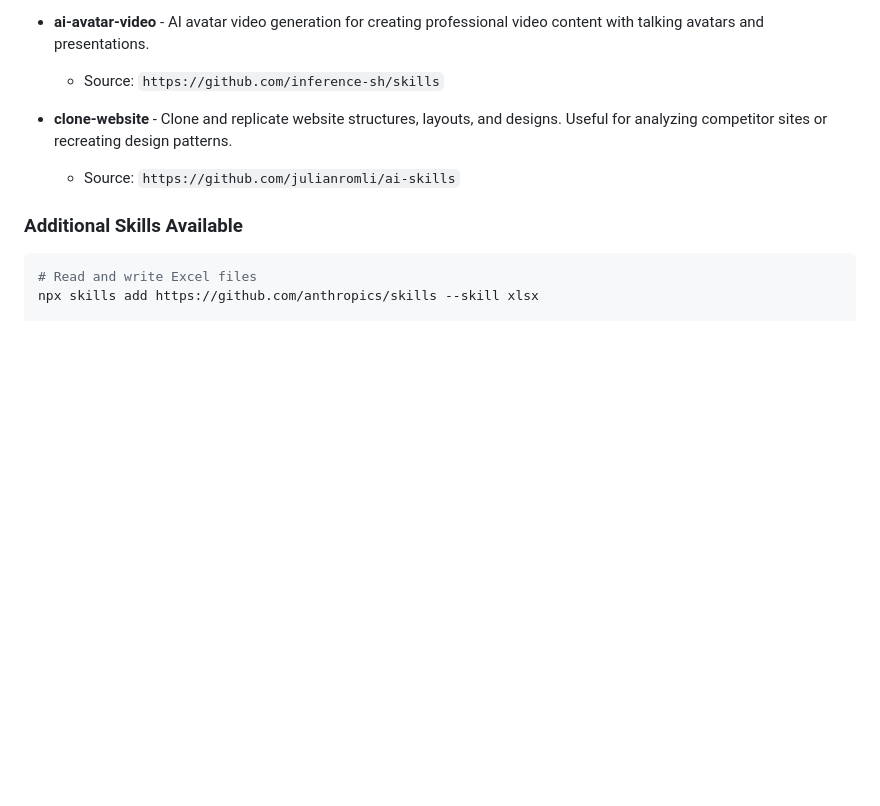
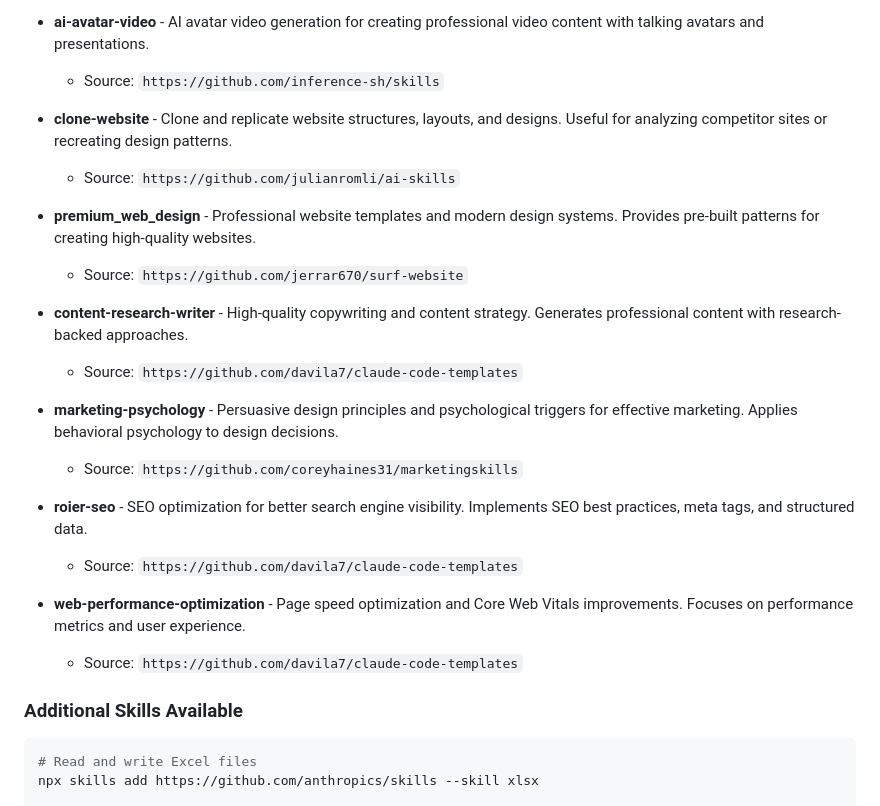
Before and after one commit to mosaicrob/sites, a Markdown page: CLAUDE.md, the part around the change. Drawn GitHub-style; blank space fills up the shorter version.

````diff
--- a/CLAUDE.md
+++ b/CLAUDE.md
@@ -180,6 +180,21 @@ The following Claude Code skills are available (installed in `.agents/skills/`):
 - **clone-website** - Clone and replicate website structures, layouts, and designs. Useful for analyzing competitor sites or recreating design patterns.
   - Source: `https://github.com/julianromli/ai-skills`
 
+- **premium_web_design** - Professional website templates and modern design systems. Provides pre-built patterns for creating high-quality websites.
+  - Source: `https://github.com/jerrar670/surf-website`
+
+- **content-research-writer** - High-quality copywriting and content strategy. Generates professional content with research-backed approaches.
+  - Source: `https://github.com/davila7/claude-code-templates`
+
+- **marketing-psychology** - Persuasive design principles and psychological triggers for effective marketing. Applies behavioral psychology to design decisions.
+  - Source: `https://github.com/coreyhaines31/marketingskills`
+
+- **roier-seo** - SEO optimization for better search engine visibility. Implements SEO best practices, meta tags, and structured data.
+  - Source: `https://github.com/davila7/claude-code-templates`
+
+- **web-performance-optimization** - Page speed optimization and Core Web Vitals improvements. Focuses on performance metrics and user experience.
+  - Source: `https://github.com/davila7/claude-code-templates`
+
 ### Additional Skills Available
 
 ```bash
````
Also changed, not shown: README.md (+25 -0 lines).
